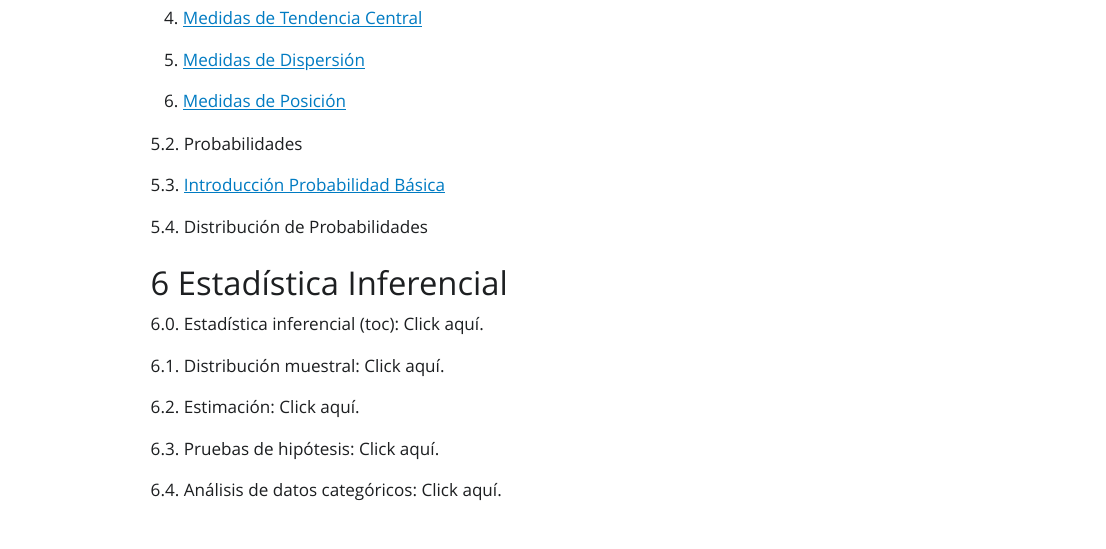
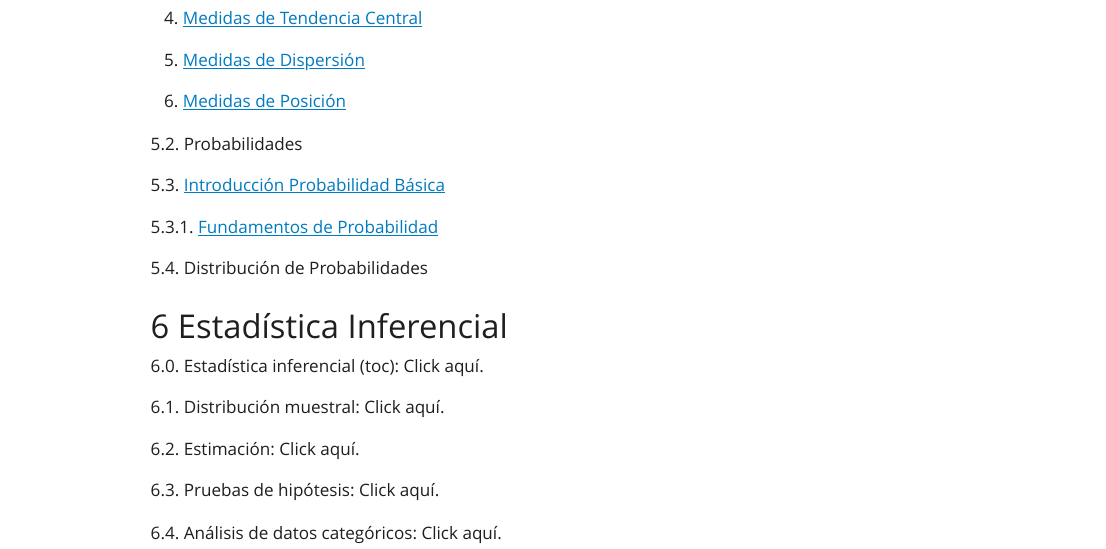
Before and after one commit to jthowinsson/toc, a Quarto document (index.qmd): the page in a window 1100 px wide, from 3290 px down. The pictures show the output file index.html that the author committed with the source, opened offline; Quarto's library style sheets are replaced by a plain one without menus.

Commit message:
añadiendo cambios

```diff
--- a/index.qmd
+++ b/index.qmd
@@ -151,6 +151,8 @@ Esta asignatura sienta las bases para cursos posteriores en estadística inferen
 
 5.3. [Introducción Probabilidad Básica](https://itsaedu-my.sharepoint.com/:p:/g/personal/jdavidzamora_unibarranquilla_edu_co/EbI45UVfGQFIs99KKVt9wJMBlbFih8UAW0JK8qObd_qGHA?e=qPFrUV)
 
+5.3.1. [Fundamentos de Probabilidad](https://itsaedu-my.sharepoint.com/:p:/g/personal/jdavidzamora_unibarranquilla_edu_co/EdyZgbodtPhBjrREVkLD7YMB4sWvPPaSW4P0CRCW00v2mA?e=0nG2gu)
+
 5.4. Distribución de Probabilidades
 
 # Estadística Inferencial
```
Also changed, not shown: index.html.md (+2 -0 lines), index.html.
